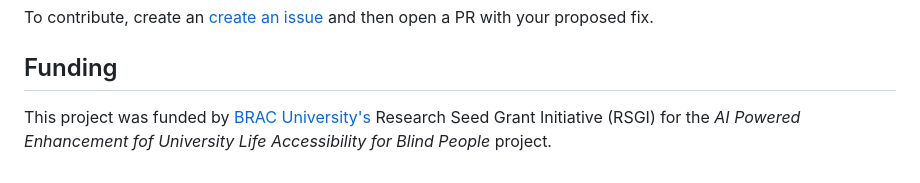
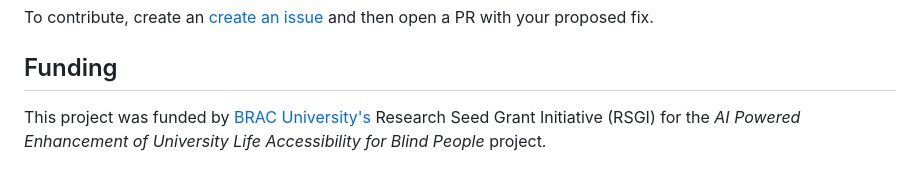
Before and after one commit to MohammedZ666/SonoVision, a Markdown page: README.md, the part around the change. Rendered like a GitHub page.

```diff
--- a/README.md
+++ b/README.md
@@ -43,4 +43,4 @@ flutter run
 To contribute, create an [create an issue](../../issues) and then open a PR with your proposed fix.
 
 ## Funding
-This project was funded by [BRAC University's](https://www.bracu.ac.bd/) Research Seed Grant Initiative (RSGI) for the *AI Powered Enhancement fof University Life Accessibility for Blind People* project.
+This project was funded by [BRAC University's](https://www.bracu.ac.bd/) Research Seed Grant Initiative (RSGI) for the *AI Powered Enhancement of University Life Accessibility for Blind People* project.
```
